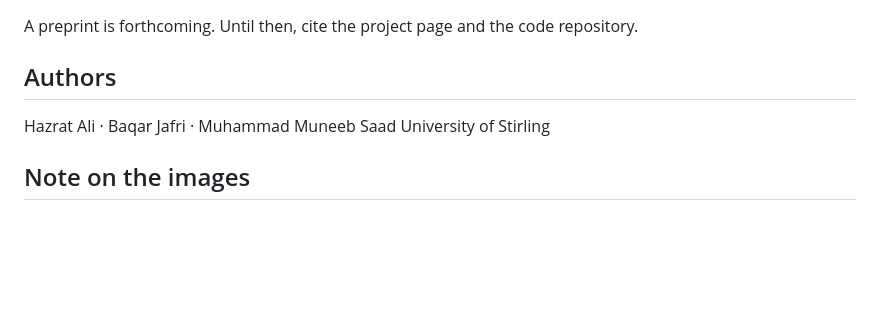
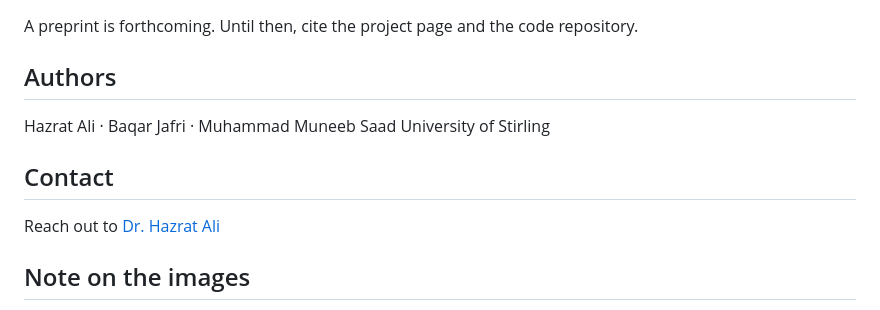
Before and after one commit to hazratali/bibo, a Markdown page: README.md, the part around the change. Drawn GitHub-style; blank space fills up the shorter version.

Commit message:
Add contact section to README
Added contact information for Dr. Hazrat Ali.

```diff
--- a/README.md
+++ b/README.md
@@ -87,6 +87,9 @@ A preprint is forthcoming. Until then, cite the project page and the code reposi
 Hazrat Ali · Baqar Jafri · Muhammad Muneeb Saad
 University of Stirling
 
+## Contact
+Reach out to [Dr. Hazrat Ali](https://hazratali.github.io/)
+
 ## Note on the images
 
 Every image is a generated model output, not a photograph of a real person. The race categories
```
